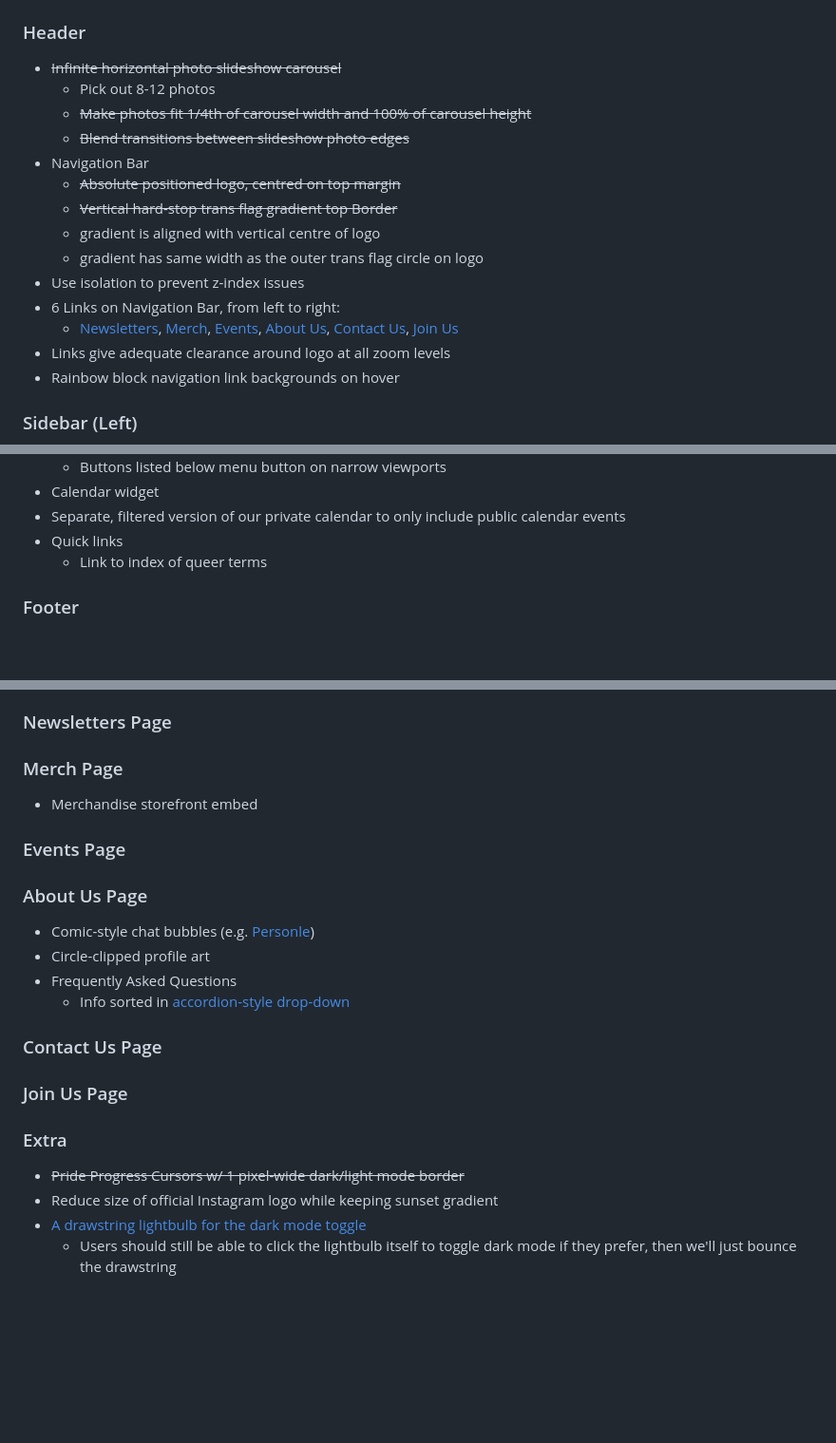
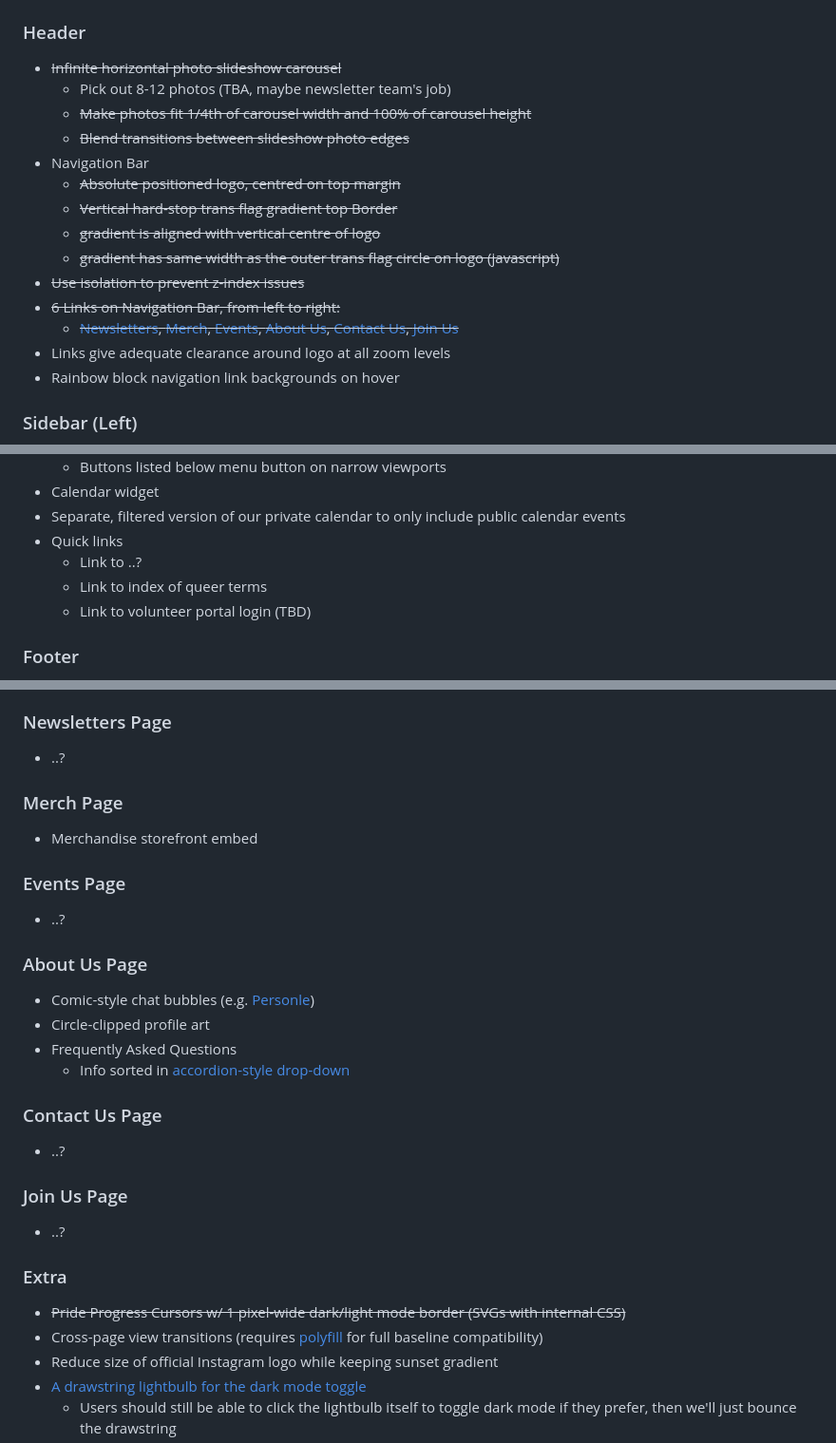
Before and after one commit to Geelong-Rainbow/GR-website, a Markdown page: README.md, 3 parts joined by grey strips. Shown at 95% size. Rendered like a GitHub page; blank space fills up the shorter version.

Commit message:
Updated task list

```diff
--- a/README.md
+++ b/README.md
@@ -78,17 +78,17 @@ Striked Features are implemented or cancelled
 
 ### Header
 - ~~Infinite horizontal photo slideshow carousel~~
-  - Pick out 8-12 photos
+  - Pick out 8-12 photos (TBA, maybe newsletter team's job)
   - ~~Make photos fit 1/4th of carousel width and 100% of carousel height~~
   - ~~Blend transitions between slideshow photo edges~~
 - Navigation Bar
   - ~~Absolute positioned logo, centred on top margin~~
   - ~~Vertical hard-stop trans flag gradient top Border~~
-  - gradient is aligned with vertical centre of logo
-  - gradient has same width as the outer trans flag circle on logo
-- Use isolation to prevent z-index issues
-- 6 Links on Navigation Bar, from left to right:
-  - [Newsletters](https://geelongrainbow.org.au/newsletters "Newsletters"), [Merch](https://geelongrainbow.org.au/merch "Merch"), [Events](https://geelongrainbow.org.au/events "Events"), [About Us](https://geelongrainbow.org.au/about-us "About Us"), [Contact Us](https://geelongrainbow.org.au/contact-us "Contact Us"), [Join Us](https://geelongrainbow.org.au/join-us "Join Us")
+  - ~~gradient is aligned with vertical centre of logo~~
+  - ~~gradient has same width as the outer trans flag circle on logo (javascript)~~
+- ~~Use isolation to prevent z-index issues~~
+- ~~6 Links on Navigation Bar, from left to right:~~
+  - ~~[Newsletters](https://geelongrainbow.org.au/newsletters "Newsletters"), [Merch](https://geelongrainbow.org.au/merch "Merch"), [Events](https://geelongrainbow.org.au/events "Events"), [About Us](https://geelongrainbow.org.au/about-us "About Us"), [Contact Us](https://geelongrainbow.org.au/contact-us "Contact Us"), [Join Us](https://geelongrainbow.org.au/join-us "Join Us")~~
 - Links give adequate clearance around logo at all zoom levels
 - Rainbow block navigation link backgrounds on hover
 
@@ -109,7 +109,9 @@ Striked Features are implemented or cancelled
 - Calendar widget
 - Separate, filtered version of our private calendar to only include public calendar events
 - Quick links
+  - Link to ..?
   - Link to index of queer terms
+  - Link to volunteer portal login (TBD)
 
 ### Footer
 - ~~Acknowledgement of Country~~
@@ -129,11 +131,13 @@ Striked Features are implemented or cancelled
 - RSS feed link including Instagram posts
 
 ### Newsletters Page
+- ..?
 
 ### Merch Page
 - Merchandise storefront embed
 
 ### Events Page
+- ..?
 
 ### About Us Page
 - Comic-style chat bubbles (e.g. [Personle](https://www.personle.app/freeplay "Personle"))
@@ -142,11 +146,14 @@ Striked Features are implemented or cancelled
   - Info sorted in [accordion-style drop-down](https://codepen.io/chriswrightdesign/pen/AVENwb "accordion-style drop-down")
 
 ### Contact Us Page
+- ..?
 
 ### Join Us Page
+- ..?
 
 ### Extra
-- ~~Pride Progress Cursors w/ 1 pixel-wide dark/light mode border~~
+- ~~Pride Progress Cursors w/ 1 pixel-wide dark/light mode border (SVGs with internal CSS)~~
+- Cross-page view transitions (requires [polyfill](https://github.com/demarketed/view-transitions-polyfill "polyfill") for full baseline compatibility)
 - Reduce size of official Instagram logo while keeping sunset gradient
 - [A drawstring lightbulb for the dark mode toggle](https://codepen.io/jh3y/full/VwjgdLj "A drawstring lightbulb for the dark mode toggle")
   - Users should still be able to click the lightbulb itself to toggle dark mode if they prefer, then we'll just bounce the drawstring
```
